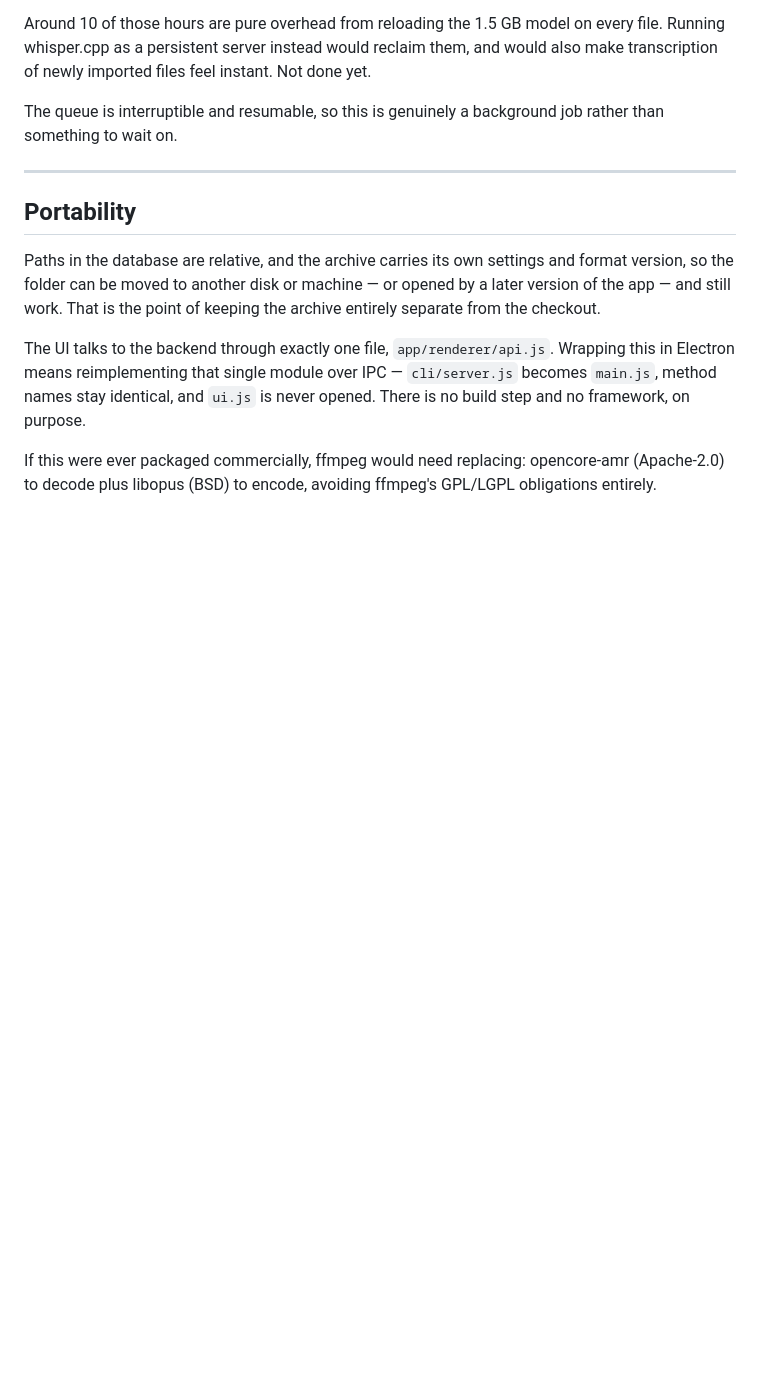
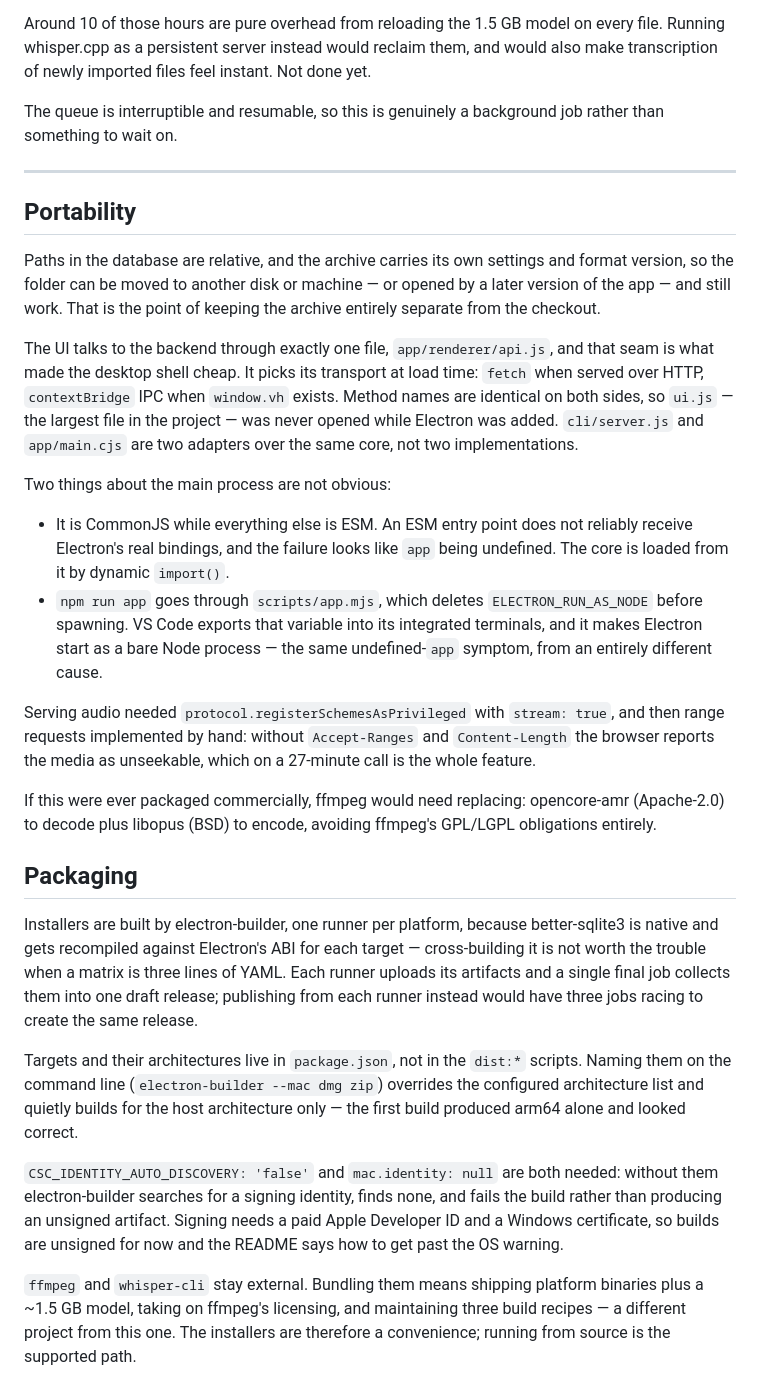
Before and after one commit to fedyunin/voicehistory, a Markdown page: docs/ENGINEERING.md, the part around the change. Drawn GitHub-style; blank space fills up the shorter version.

```diff
--- a/docs/ENGINEERING.md
+++ b/docs/ENGINEERING.md
@@ -238,11 +238,53 @@ format version, so the folder can be moved to another disk or machine — or ope
 by a later version of the app — and still work. That is the point of keeping the
 archive entirely separate from the checkout.
 
-The UI talks to the backend through exactly one file,
-`app/renderer/api.js`. Wrapping this in Electron means reimplementing that single
-module over IPC — `cli/server.js` becomes `main.js`, method names stay identical,
-and `ui.js` is never opened. There is no build step and no framework, on purpose.
+The UI talks to the backend through exactly one file, `app/renderer/api.js`, and
+that seam is what made the desktop shell cheap. It picks its transport at load
+time: `fetch` when served over HTTP, `contextBridge` IPC when `window.vh` exists.
+Method names are identical on both sides, so `ui.js` — the largest file in the
+project — was never opened while Electron was added. `cli/server.js` and
+`app/main.cjs` are two adapters over the same core, not two implementations.
+
+Two things about the main process are not obvious:
+
+- It is CommonJS while everything else is ESM. An ESM entry point does not
+  reliably receive Electron's real bindings, and the failure looks like `app`
+  being undefined. The core is loaded from it by dynamic `import()`.
+- `npm run app` goes through `scripts/app.mjs`, which deletes
+  `ELECTRON_RUN_AS_NODE` before spawning. VS Code exports that variable into its
+  integrated terminals, and it makes Electron start as a bare Node process — the
+  same undefined-`app` symptom, from an entirely different cause.
+
+Serving audio needed `protocol.registerSchemesAsPrivileged` with `stream: true`,
+and then range requests implemented by hand: without `Accept-Ranges` and
+`Content-Length` the browser reports the media as unseekable, which on a
+27-minute call is the whole feature.
 
 If this were ever packaged commercially, ffmpeg would need replacing:
 opencore-amr (Apache-2.0) to decode plus libopus (BSD) to encode, avoiding
 ffmpeg's GPL/LGPL obligations entirely.
+
+## Packaging
+
+Installers are built by electron-builder, one runner per platform, because
+better-sqlite3 is native and gets recompiled against Electron's ABI for each
+target — cross-building it is not worth the trouble when a matrix is three lines
+of YAML. Each runner uploads its artifacts and a single final job collects them
+into one draft release; publishing from each runner instead would have three jobs
+racing to create the same release.
+
+Targets and their architectures live in `package.json`, not in the `dist:*`
+scripts. Naming them on the command line (`electron-builder --mac dmg zip`)
+overrides the configured architecture list and quietly builds for the host
+architecture only — the first build produced arm64 alone and looked correct.
+
+`CSC_IDENTITY_AUTO_DISCOVERY: 'false'` and `mac.identity: null` are both needed:
+without them electron-builder searches for a signing identity, finds none, and
+fails the build rather than producing an unsigned artifact. Signing needs a paid
+Apple Developer ID and a Windows certificate, so builds are unsigned for now and
+the README says how to get past the OS warning.
+
+`ffmpeg` and `whisper-cli` stay external. Bundling them means shipping platform
+binaries plus a ~1.5 GB model, taking on ffmpeg's licensing, and maintaining
+three build recipes — a different project from this one. The installers are
+therefore a convenience; running from source is the supported path.
```
Also changed, not shown: README.md (+41 -1 lines), build/icon.png (added), 5 other files.
